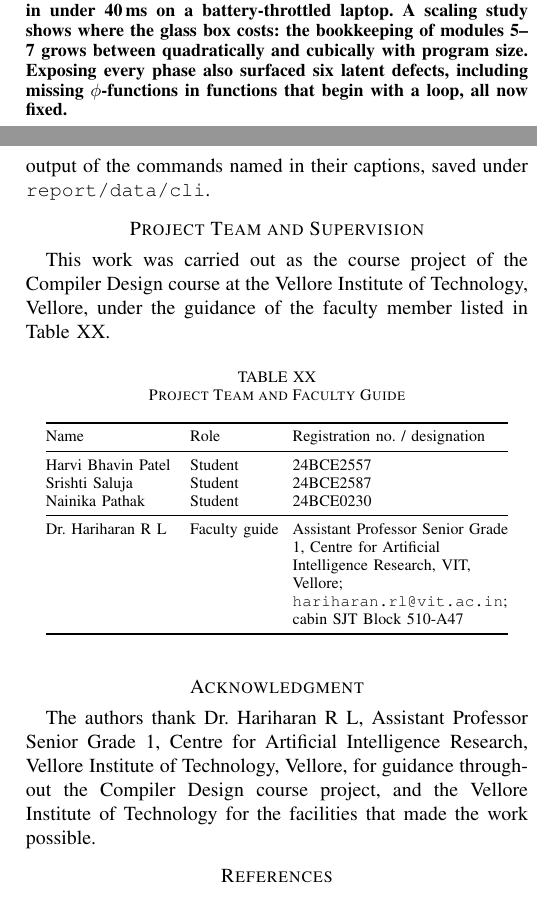
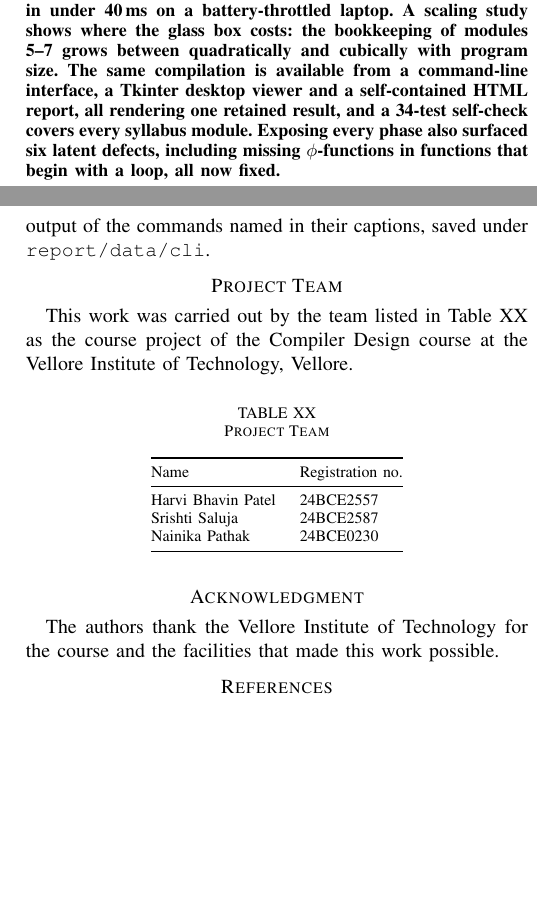
Before and after one commit to rohitarora80905-glitch/NovaCompiler, a LaTeX paper (report/main.tex): two parts of the columns of pages 1 and 43 of 44, joined at a grey line, cut so that both start at the same text, the shorter picture padded with empty space. Compiled offline with pdfLaTeX; a missing font is replaced by an installed copy or a similar font; a LaTeX package or settings file that is missing is left out.

Commit message:
Format the report's author block as one row of three students
The author block now lists only the three students, each as name, school
(split over two lines), institute, city and registration number, in a
single row. The faculty member's details are removed from the author
block, the team table and the acknowledgment. One sentence added to the
abstract fills the first column now that the title block is shorter.

Co-Authored-By: Claude Opus 5.5 <noreply@anthropic.com>

```diff
--- a/report/main.tex
+++ b/report/main.tex
@@ -96,13 +95,11 @@
-\IEEEauthorblockA{\textit{Assistant Professor Senior Grade 1} \\
-\textit{Centre for Artificial Intelligence Research}\\
-\textit{Vellore Institute of Technology}, Vellore, India \\
-{hariharan.rl@vit.ac.in}}
+Vellore, India \\
+24BCE0230}
 }
 
 \maketitle
 
 \begin{abstract}
-Production compilers are black boxes: the automata, parse tables, intermediate representations and data-flow facts that they compute are discarded or buried in textual dumps, which makes compiler construction difficult to learn and compiler output difficult to trust. This paper presents Nova, a complete optimising compiler for an original imperative language, written from first principles in 7,059 lines of dependency-free Python, that retains and exposes every artefact it computes. Nova builds its scanner from regular expressions by the direct (followpos) method, parses with a recursive-descent parser that is cross-checked against SLR(1), canonical LR(1) and LALR(1) tables built from the same 58-production grammar, type-checks with an L-attributed definition, emits backpatched three-address code, applies eight optimisation passes driven by four data-flow analyses, allocates registers from next-use information, constructs static single assignment (SSA) form and classifies loops for parallelism. Its bytecode is proved safe by an abstract-interpretation verifier before it runs in a resource-bounded virtual machine, and every program is executed by three independent back-ends whose outputs must agree. A local web application, Nova Studio, recompiles as the user types and renders every phase as an interactive instrument: a scanner trace through the DFA, a browser for all 116 states of the LALR(1) automaton and its table, a parse player, drawn syntax trees, DAGs and dominator trees, data-flow facts on the flow graph, a register-occupancy timeline and a virtual-machine stepper. On an eleven-program benchmark suite, LALR(1) matches SLR(1)'s 116 states with 75\% fewer table entries than canonical LR(1); every data-flow analysis converges within the number of passes that theory predicts; the optimiser shrinks bytecode by up to 23\% on non-trivial programs without changing any output; all eight hostile bytecode programs are stopped; and ten of the eleven programs compile in under 40\,ms on a battery-throttled laptop. A scaling study shows where the glass box costs: the bookkeeping of modules 5--7 grows between quadratically and cubically with program size. Exposing every phase also surfaced six latent defects, including missing $\phi$-functions in functions that begin with a loop, all now fixed.
+Production compilers are black boxes: the automata, parse tables, intermediate representations and data-flow facts that they compute are discarded or buried in textual dumps, which makes compiler construction difficult to learn and compiler output difficult to trust. This paper presents Nova, a complete optimising compiler for an original imperative language, written from first principles in 7,059 lines of dependency-free Python, that retains and exposes every artefact it computes. Nova builds its scanner from regular expressions by the direct (followpos) method, parses with a recursive-descent parser that is cross-checked against SLR(1), canonical LR(1) and LALR(1) tables built from the same 58-production grammar, type-checks with an L-attributed definition, emits backpatched three-address code, applies eight optimisation passes driven by four data-flow analyses, allocates registers from next-use information, constructs static single assignment (SSA) form and classifies loops for parallelism. Its bytecode is proved safe by an abstract-interpretation verifier before it runs in a resource-bounded virtual machine, and every program is executed by three independent back-ends whose outputs must agree. A local web application, Nova Studio, recompiles as the user types and renders every phase as an interactive instrument: a scanner trace through the DFA, a browser for all 116 states of the LALR(1) automaton and its table, a parse player, drawn syntax trees, DAGs and dominator trees, data-flow facts on the flow graph, a register-occupancy timeline and a virtual-machine stepper. On an eleven-program benchmark suite, LALR(1) matches SLR(1)'s 116 states with 75\% fewer table entries than canonical LR(1); every data-flow analysis converges within the number of passes that theory predicts; the optimiser shrinks bytecode by up to 23\% on non-trivial programs without changing any output; all eight hostile bytecode programs are stopped; and ten of the eleven programs compile in under 40\,ms on a battery-throttled laptop. A scaling study shows where the glass box costs: the bookkeeping of modules 5--7 grows between quadratically and cubically with program size. The same compilation is available from a command-line interface, a Tkinter desktop viewer and a self-contained HTML report, all rendering one retained result, and a 34-test self-check covers every syllabus module. Exposing every phase also surfaced six latent defects, including missing $\phi$-functions in functions that begin with a loop, all now fixed.
 \end{abstract}
 
 \begin{IEEEkeywords}
@@ -1746,30 +1743,27 @@ Everything in this report can be regenerated from the repository with the standa
 \end{enumerate}
 The command-line listings of Section~\ref{sec:cli} are the unedited output of the commands named in their captions, saved under \code{report/data/cli}.
 
-\section*{Project Team and Supervision}
-This work was carried out as the course project of the Compiler Design course at the Vellore Institute of Technology, Vellore, under the guidance of the faculty member listed in Table~\ref{tab:team}.
+\section*{Project Team}
+This work was carried out by the team listed in Table~\ref{tab:team} as the course project of the Compiler Design course at the Vellore Institute of Technology, Vellore.
 
 \begin{table}[!h]
-\caption{Project Team and Faculty Guide}
+\caption{Project Team}
 \label{tab:team}
 \centering
 \footnotesize
-\setlength{\tabcolsep}{3.5pt}
-\begin{tabular}{@{}L{2.3cm} l L{3.8cm}@{}}
-\toprule
-Name & Role & Registration no. / designation \\
-\midrule
-Harvi Bhavin Patel & Student & 24BCE2557 \\
-Srishti Saluja & Student & 24BCE2587 \\
-Nainika Pathak & Student & 24BCE0230 \\
-\midrule
-Dr.\ Hariharan R L & Faculty guide & Assistant Professor Senior Grade 1, Centre for Artificial Intelligence Research, VIT, Vellore; \code{hariharan.rl@vit.ac.in}; cabin SJT Block 510-A47 \\
+\begin{tabular}{@{}l l@{}}
+\toprule
+Name & Registration no. \\
+\midrule
+Harvi Bhavin Patel & 24BCE2557 \\
+Srishti Saluja & 24BCE2587 \\
+Nainika Pathak & 24BCE0230 \\
 \bottomrule
 \end{tabular}
 \end{table}
 
 \section*{Acknowledgment}
-The authors thank Dr.\ Hariharan R L, Assistant Professor Senior Grade 1, Centre for Artificial Intelligence Research, Vellore Institute of Technology, Vellore, for guidance throughout the Compiler Design course project, and the Vellore Institute of Technology for the facilities that made the work possible.
+The authors thank the Vellore Institute of Technology for the course and the facilities that made this work possible.
 
 % =============================================================================
 \begin{thebibliography}{00}
```
Also changed, not shown: report/README.md, report/main.tex (23 more changed lines), 2 other files.
